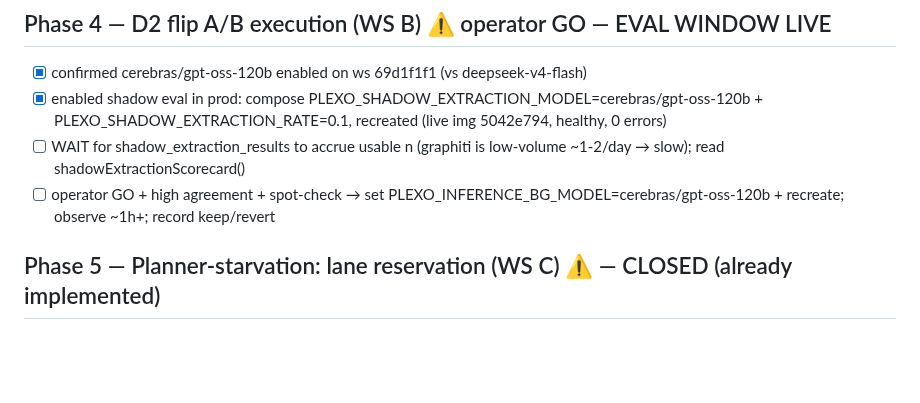
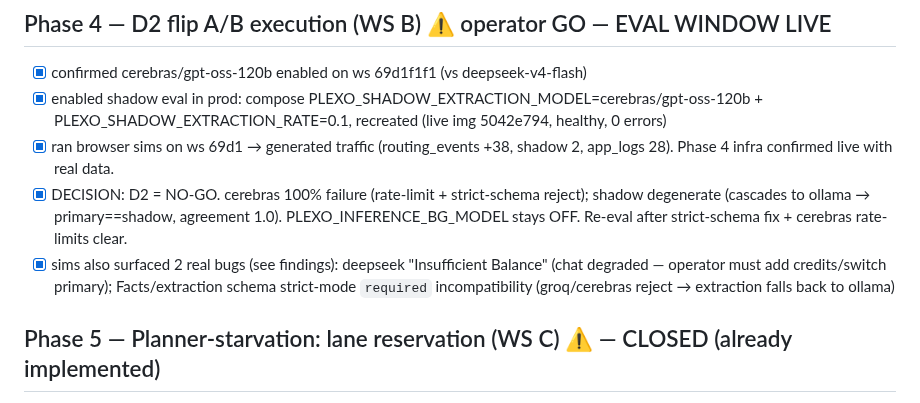
Before and after one commit to joeybuilt-official/plexo, a Markdown page: .round5-optimize/checklist.md, the part around the change. Rendered like a GitHub page; blank space fills up the shorter version.

Commit message:
docs(round5): Phase 4 DECISION = NO-GO (cerebras non-viable) + sim findings
Browser sims on ws 69d1 validated all Round-5 telemetry with real data
(routing_events, shadow_extraction_results, per-app attribution) and reached a
measured D2 verdict: cerebras is 100% failing (rate-limit + strict-schema
reject), shadow eval degenerate (cascades to ollama). Keep D2 OFF.
Also surfaced: deepseek Insufficient Balance (chat degraded) + Facts schema
strict-mode incompatibility.

Co-Authored-By: Claude Opus 4.7 <noreply@anthropic.com>

```diff
--- a/.round5-optimize/checklist.md
+++ b/.round5-optimize/checklist.md
@@ -38,8 +38,9 @@
 ## Phase 4 — D2 flip A/B execution (WS B) ⚠ operator GO — EVAL WINDOW LIVE
 - [x] confirmed cerebras/gpt-oss-120b enabled on ws 69d1f1f1 (vs deepseek-v4-flash)
 - [x] enabled shadow eval in prod: compose PLEXO_SHADOW_EXTRACTION_MODEL=cerebras/gpt-oss-120b + PLEXO_SHADOW_EXTRACTION_RATE=0.1, recreated (live img 5042e794, healthy, 0 errors)
-- [ ] WAIT for shadow_extraction_results to accrue usable n (graphiti is low-volume ~1-2/day → slow); read shadowExtractionScorecard()
-- [ ] operator GO + high agreement + spot-check → set PLEXO_INFERENCE_BG_MODEL=cerebras/gpt-oss-120b + recreate; observe ~1h+; record keep/revert
+- [x] ran browser sims on ws 69d1 → generated traffic (routing_events +38, shadow 2, app_logs 28). Phase 4 infra confirmed live with real data.
+- [x] DECISION: D2 = NO-GO. cerebras 100% failure (rate-limit + strict-schema reject); shadow degenerate (cascades to ollama → primary==shadow, agreement 1.0). PLEXO_INFERENCE_BG_MODEL stays OFF. Re-eval after strict-schema fix + cerebras rate-limits clear.
+- [x] sims also surfaced 2 real bugs (see findings): deepseek "Insufficient Balance" (chat degraded — operator must add credits/switch primary); Facts/extraction schema strict-mode `required` incompatibility (groq/cerebras reject → extraction falls back to ollama)
 
 ## Phase 5 — Planner-starvation: lane reservation (WS C) ⚠ — CLOSED (already implemented)
 - [x] enumerated background-origin call sites: extract-worker/reflect/self-improvement/store ALL use taskType:'summarization' (already background lane); graphiti uses Round-4 D1 laneOverride. NO background-origin 'extraction' site exists — ADR 0002 premise was stale.
```
Also changed, not shown: .round5-optimize/plan.md (+1 -0 lines).
